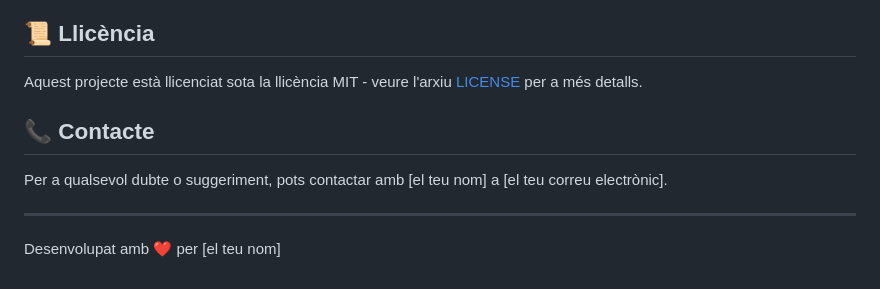
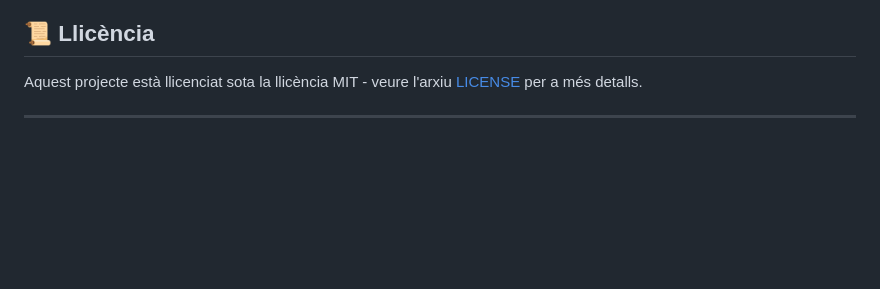
Before and after one commit to qmrcat/LlistesCompra, a Markdown page: README.md, the part around the change. Drawn GitHub-style; blank space fills up the shorter version.

```diff
--- a/README.md
+++ b/README.md
@@ -238,10 +238,5 @@ Les contribucions són benvingudes! Si vols contribuir:
 
 Aquest projecte està llicenciat sota la llicència MIT - veure l'arxiu [LICENSE](LICENSE.md) per a més detalls.
 
-## 📞 Contacte
-
-Per a qualsevol dubte o suggeriment, pots contactar amb [el teu nom] a [el teu correu electrònic].
 
 ---
-
-Desenvolupat amb ❤️ per [el teu nom]
```
